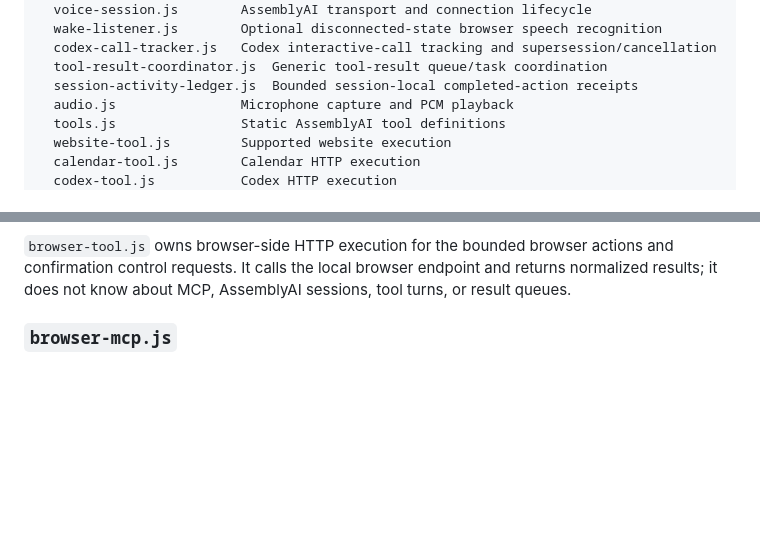
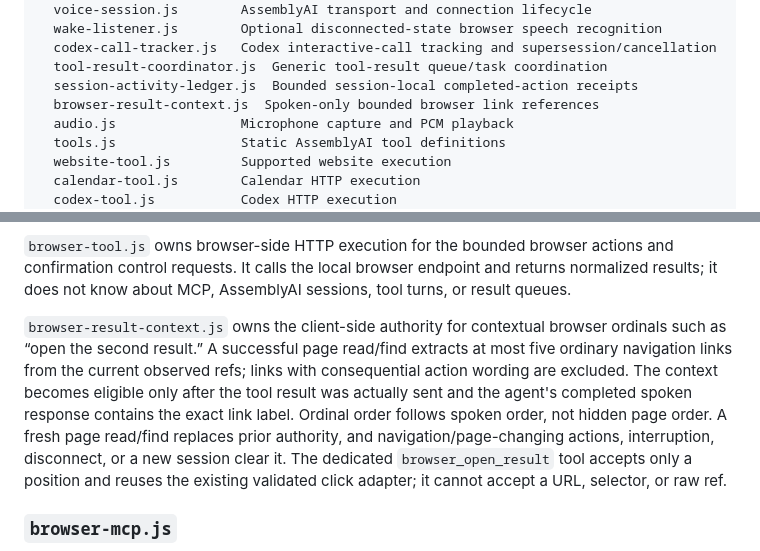
Before and after one commit to kwerui/offscreen, a Markdown page: docs/ARCHITECTURE.md, 2 parts joined by grey strips. Rendered like a GitHub page; blank space fills up the shorter version.

Commit message:
docs: document spoken browser result authority

```diff
--- a/docs/ARCHITECTURE.md
+++ b/docs/ARCHITECTURE.md
@@ -40,6 +40,7 @@ public/
   codex-call-tracker.js   Codex interactive-call tracking and supersession/cancellation
   tool-result-coordinator.js  Generic tool-result queue/task coordination
   session-activity-ledger.js  Bounded session-local completed-action receipts
+  browser-result-context.js  Spoken-only bounded browser link references
   audio.js                Microphone capture and PCM playback
   tools.js                Static AssemblyAI tool definitions
   website-tool.js         Supported website execution
@@ -216,6 +217,18 @@ and shared reference registration.
 actions and confirmation control requests. It calls the local browser endpoint
 and returns normalized results; it does not know about MCP, AssemblyAI sessions,
 tool turns, or result queues.
+
+`browser-result-context.js` owns the client-side authority for contextual
+browser ordinals such as “open the second result.” A successful page read/find
+extracts at most five ordinary navigation links from the current observed refs;
+links with consequential action wording are excluded. The context becomes
+eligible only after the tool result was actually sent and the agent's completed
+spoken response contains the exact link label. Ordinal order follows spoken
+order, not hidden page order. A fresh page read/find replaces prior authority,
+and navigation/page-changing actions, interruption, disconnect, or a new
+session clear it. The dedicated `browser_open_result` tool accepts only a
+position and reuses the existing validated click adapter; it cannot accept a
+URL, selector, or raw ref.
 
 ### `browser-mcp.js`
 
```
